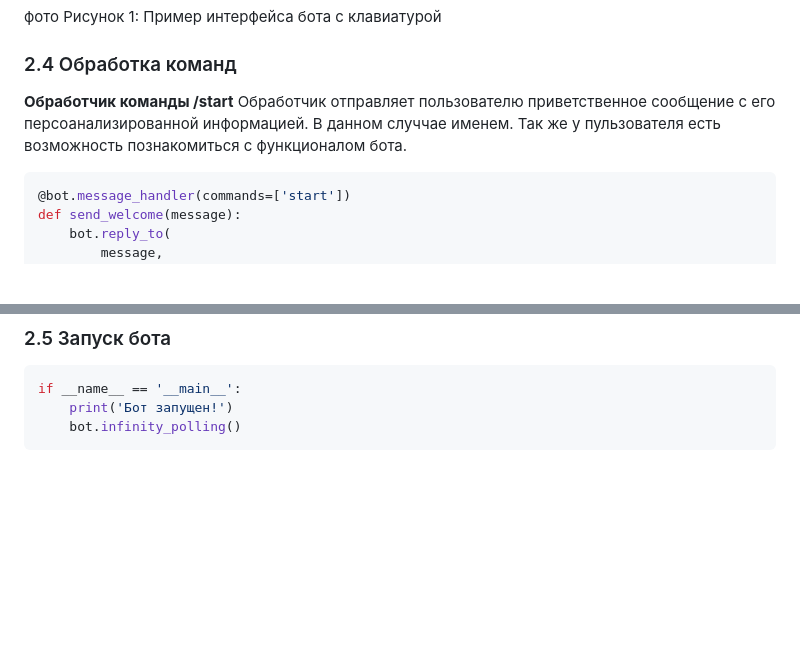
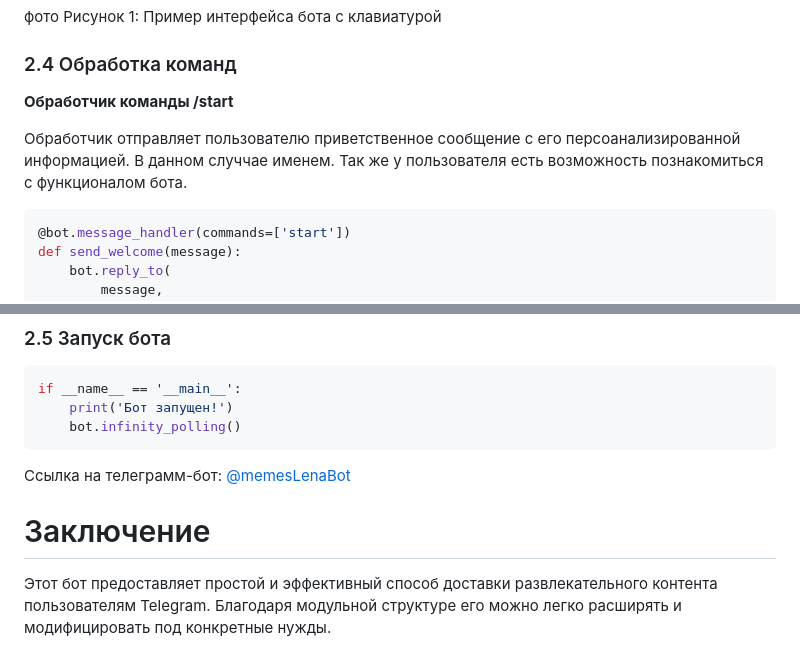
Before and after one commit to tortikkkk/Practika, a Markdown page: docs/README.md, 2 parts joined by grey strips. Rendered like a GitHub page; blank space fills up the shorter version.

````diff
--- a/docs/README.md
+++ b/docs/README.md
@@ -57,7 +63,8 @@ def create_main_keyboard():
 
 ### 2.4 Обработка команд
 **Обработчик команды /start**
-Обработчик отправляет пользователю приветственное сообщение с его персоанализированной информацией. В данном случчае именем. Так же у пульзователя есть возможность познакомиться с функционалом бота.
+
+Обработчик отправляет пользователю приветственное сообщение с его персоанализированной информацией. В данном случчае именем. Так же у пользователя есть возможность познакомиться с функционалом бота.
 
 ``` python
 @bot.message_handler(commands=['start'])
@@ -126,3 +133,7 @@ if __name__ == '__main__':
     print('Бот запущен!')
     bot.infinity_polling()
 ```
+Ссылка на телеграмм-бот:[ @memesLenaBot](https://t.me/memesLenaBot)
+
+# Заключение
+Этот бот предоставляет простой и эффективный способ доставки развлекательного контента пользователям Telegram. Благодаря модульной структуре его можно легко расширять и модифицировать под конкретные нужды.
````
Also changed, not shown: other parts of docs/README.md (+6 -0 lines).
